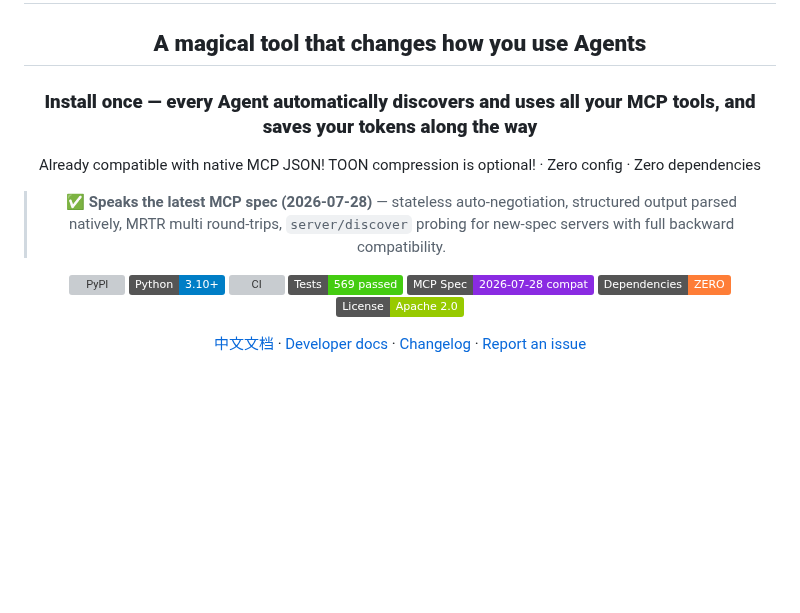
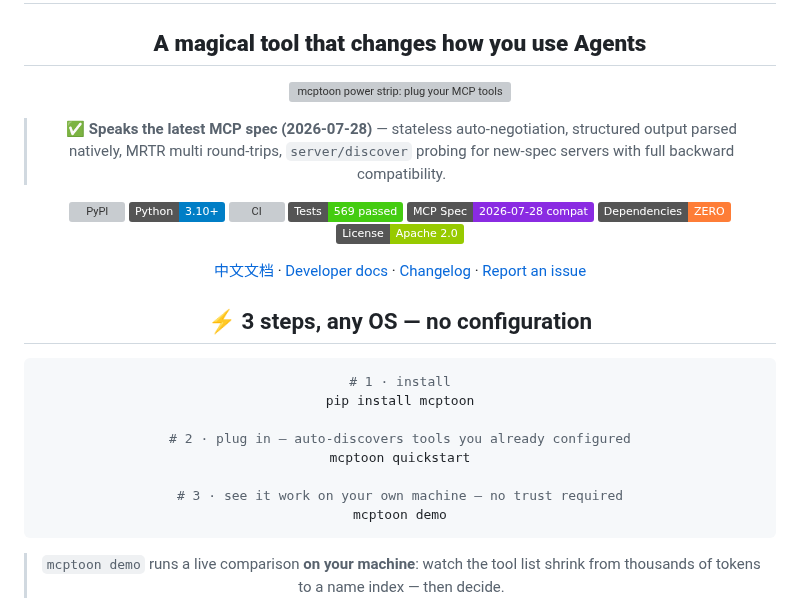
Before and after one commit to activeing123/mcptoon, a Markdown page: README.md, the part around the change. GitHub-like rendering; badges without logos; blank space fills up the shorter version; grey boxes are pictures that could not be loaded.

Commit message:
docs: 3-step onboarding + hero art in README head

````diff
--- a/README.md
+++ b/README.md
@@ -6,9 +6,9 @@
 
 ## **A magical tool that changes how you use Agents**
 
-### **Install once — every Agent automatically discovers and uses all your MCP tools, and saves your tokens along the way**
-
-Already compatible with native MCP JSON! TOON compression is optional! · Zero config · Zero dependencies
+<p align="center">
+  <img src="assets/hero-powerstrip-en.svg" width="860" alt="mcptoon power strip: plug your MCP tools in once, and Claude, Cursor, Codex or any agent can use them — no config, no restarts">
+</p>
 
 > ✅ **Speaks the latest MCP spec (2026-07-28)** — stateless auto-negotiation,
 > structured output parsed natively, MRTR multi round-trips, `server/discover`
@@ -23,6 +23,22 @@ Already compatible with native MCP JSON! TOON compression is optional! · Zero c
 [![License](https://img.shields.io/badge/License-Apache%202.0-green)](LICENSE)
 
 [中文文档](README.zh-CN.md) · [Developer docs](DEVELOPERS.md) · [Changelog](CHANGELOG.md) · [Report an issue](https://github.com/activeing123/mcptoon/issues)
+
+## ⚡ 3 steps, any OS — no configuration
+
+```bash
+# 1 · install
+pip install mcptoon
+
+# 2 · plug in — auto-discovers tools you already configured
+mcptoon quickstart
+
+# 3 · see it work on your own machine — no trust required
+mcptoon demo
+```
+
+> `mcptoon demo` runs a live comparison **on your machine**: watch the tool list
+> shrink from thousands of tokens to a name index — then decide.
 
 <p align="center"><img src="assets/demo.gif" width="720" alt="mcptoon demo: install, add a server, sync to every agent, see the token savings"></p>
 
````
